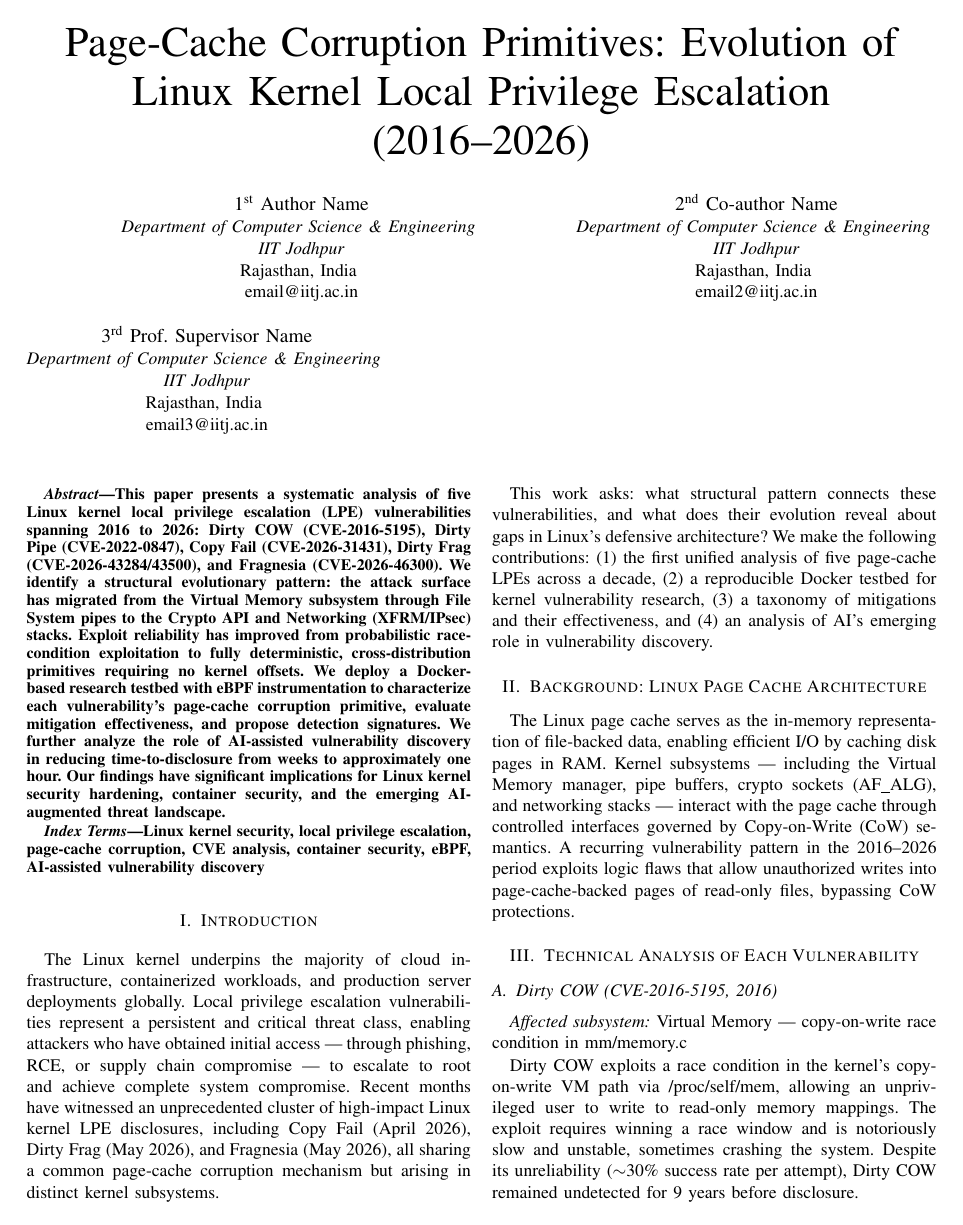
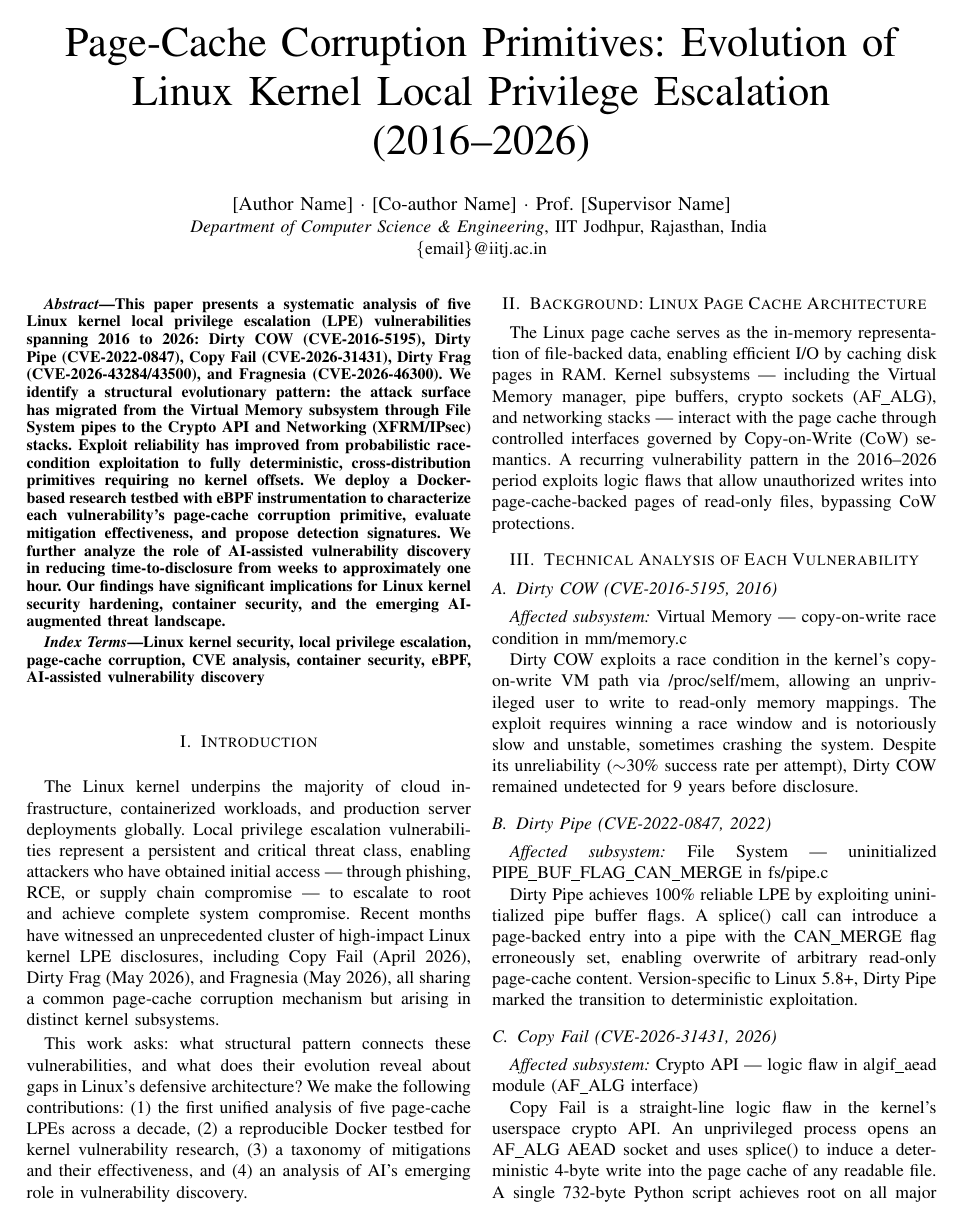
Before and after one commit to AzDevops143/Dirtycowstages, a LaTeX paper (IEEE_paper_linux_kernel_exploits.tex): page 1 of 3. Compiled offline with pdfLaTeX.

Commit message:
Fix author alignment in PDF and LaTeX source

```diff
--- a/IEEE_paper_linux_kernel_exploits.tex
+++ b/IEEE_paper_linux_kernel_exploits.tex
@@ -11,23 +11,9 @@
 
 \title{Page-Cache Corruption Primitives: Evolution of Linux Kernel Local Privilege Escalation (2016--2026)}
 
-\author{\IEEEauthorblockN{1\textsuperscript{st} Author Name}
-\IEEEauthorblockA{\textit{Department of Computer Science \& Engineering} \\
-\textit{IIT Jodhpur}\\
-Rajasthan, India \\
-email@iitj.ac.in}
-\and
-\IEEEauthorblockN{2\textsuperscript{nd} Co-author Name}
-\IEEEauthorblockA{\textit{Department of Computer Science \& Engineering} \\
-\textit{IIT Jodhpur}\\
-Rajasthan, India \\
-email2@iitj.ac.in}
-\and
-\IEEEauthorblockN{3\textsuperscript{rd} Prof. Supervisor Name}
-\IEEEauthorblockA{\textit{Department of Computer Science \& Engineering} \\
-\textit{IIT Jodhpur}\\
-Rajasthan, India \\
-email3@iitj.ac.in}
+\author{\IEEEauthorblockN{[Author Name] $\cdot$ [Co-author Name] $\cdot$ Prof. [Supervisor Name]}
+\IEEEauthorblockA{\textit{Department of Computer Science \& Engineering}, IIT Jodhpur, Rajasthan, India \\
+\{email\}@iitj.ac.in}
 }
 
 \maketitle
```
Also changed, not shown: IEEE_paper_linux_kernel_exploits.pdf, 2 other files.
